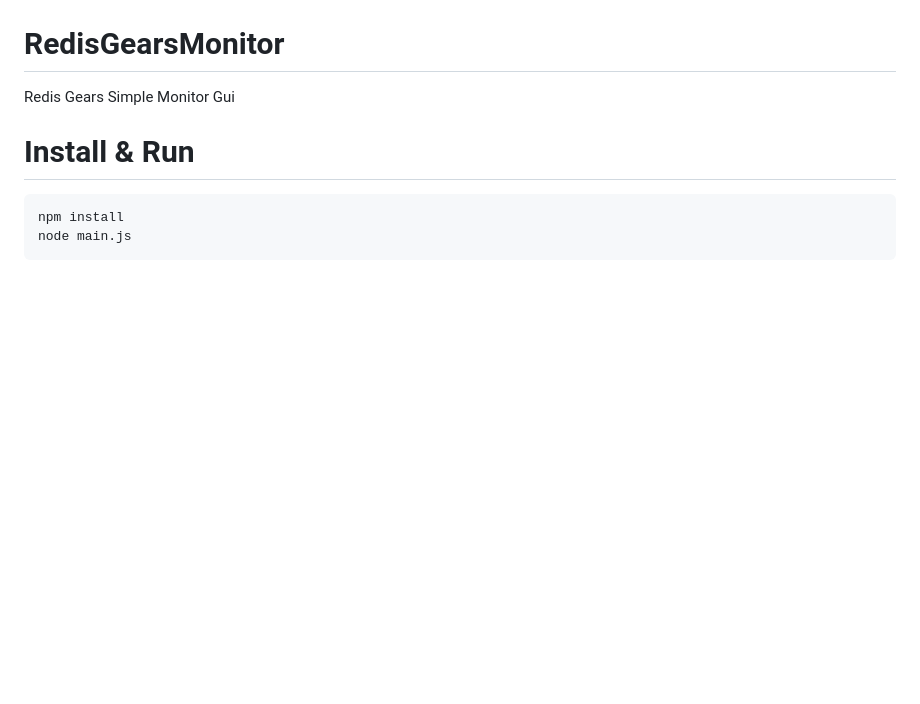
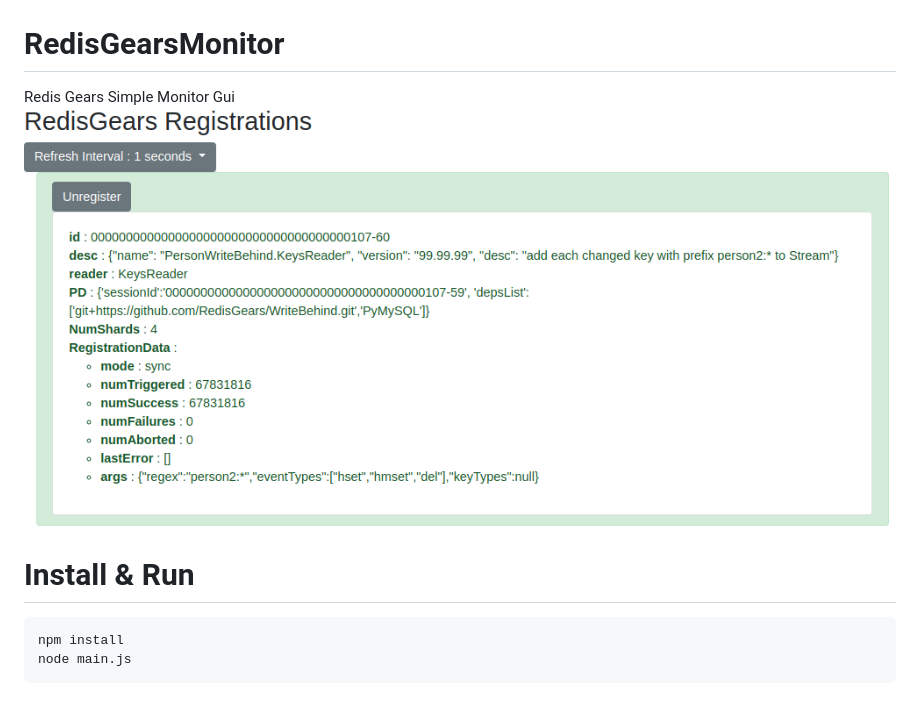
Before and after one commit to RedisGears/RedisGearsMonitor, a Markdown page: README.md, the part around the change. Drawn GitHub-style; pictures changed too: image/example.png (added); blank space fills up the shorter version.

````diff
--- a/README.md
+++ b/README.md
@@ -1,5 +1,6 @@
 # RedisGearsMonitor
 Redis Gears Simple Monitor Gui
+![Monitor Example](image/example.png)
 
 # Install & Run
 ```
````
